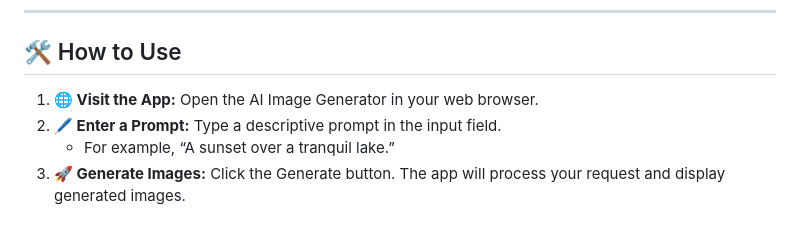
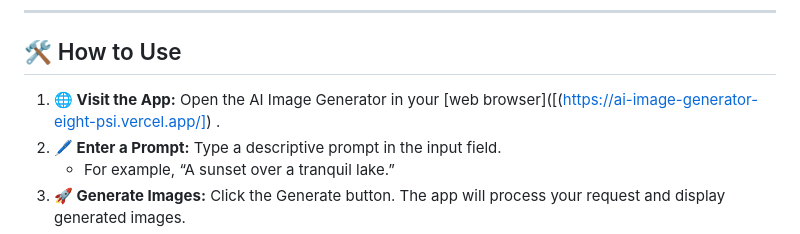
Before and after one commit to ManLykArham/AI-Image-Generator, a Markdown page: README.md, the part around the change. Rendered like a GitHub page.

```diff
--- a/README.md
+++ b/README.md
@@ -22,7 +22,7 @@ In conclusion, this project has shown me how much progress I’ve made over the
 
 ## 🛠️ How to Use
 
-1. **🌐 Visit the App:** Open the AI Image Generator in your web browser.
+1. **🌐 Visit the App:** Open the AI Image Generator in your [web browser]([(https://ai-image-generator-eight-psi.vercel.app/]) .
 2. **🖊️ Enter a Prompt:** Type a descriptive prompt in the input field.
    - For example, “A sunset over a tranquil lake.”
 3. **🚀 Generate Images:** Click the Generate button. The app will process your request and display generated images.
```
